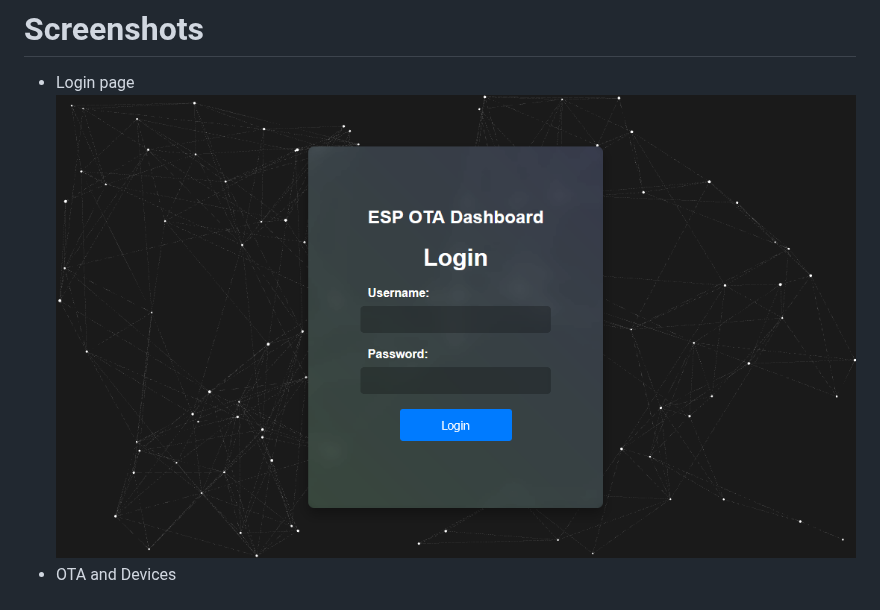
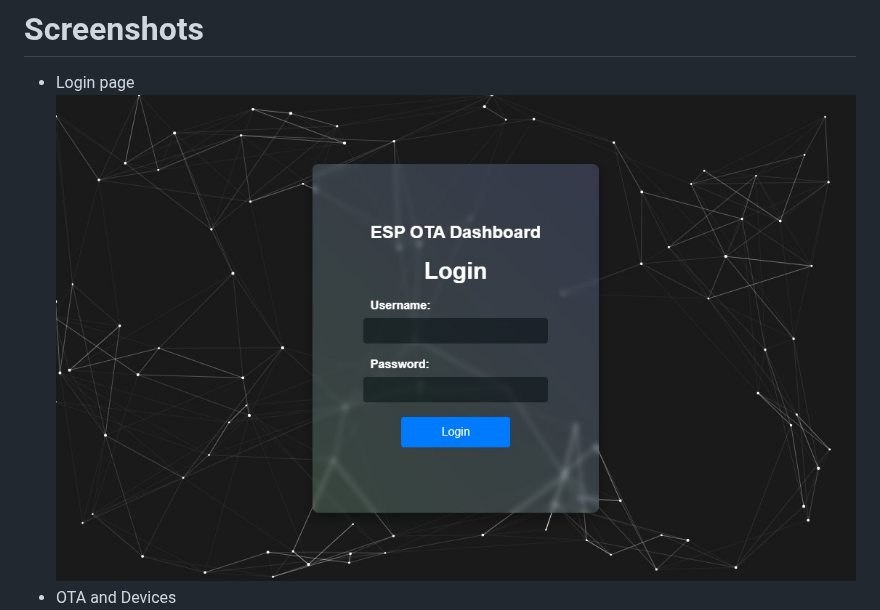
Before and after one commit to ErfanDL/ESP_OTA_Dashboard, a Markdown page: README.md, the part around the change. Drawn GitHub-style.

```diff
--- a/README.md
+++ b/README.md
@@ -41,7 +41,7 @@ By default, 6 registered devices are displayed. If you have more than 6 devices,
 
 # Screenshots
 - Login page
-![](doc/login.png)
+![](doc/NewLogin.jpg)
 - OTA and Devices
 ![](doc/devices.jpg)
 - Show All Devices
```
